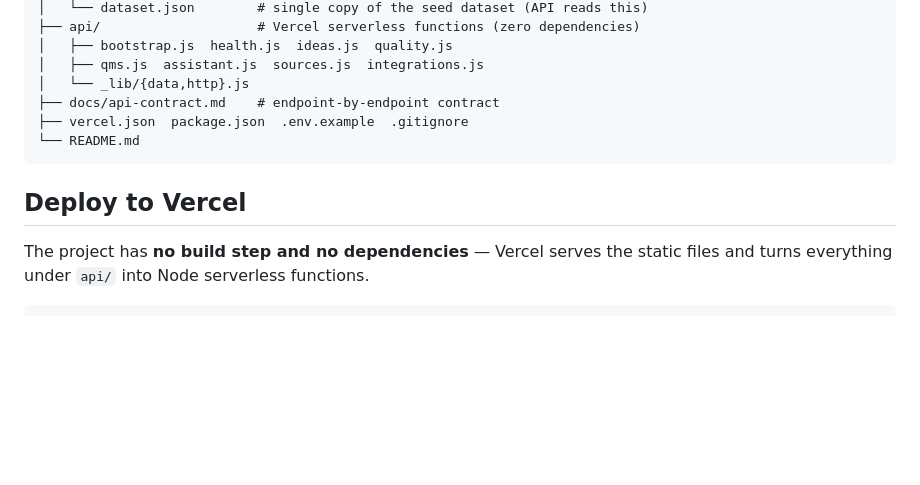
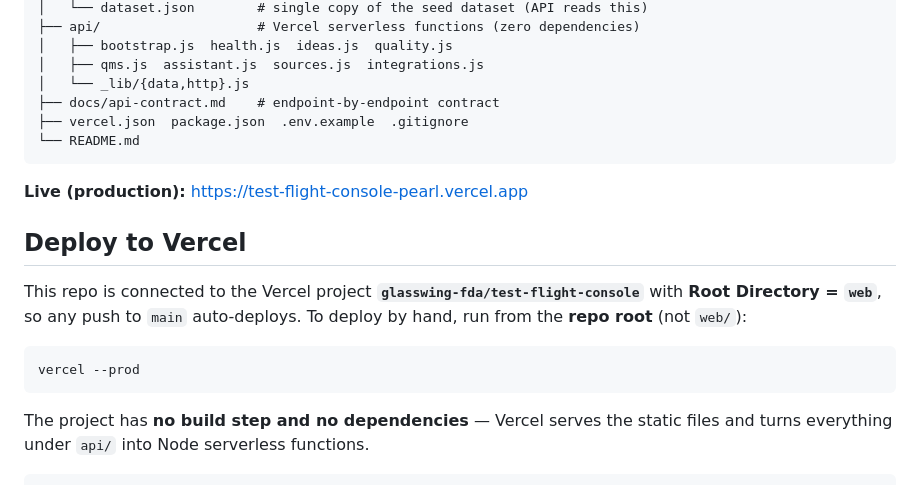
Before and after one commit to elena-jin/glasswing-fda, a Markdown page: web/README.md, the part around the change. GitHub-like rendering; blank space fills up the shorter version.

Commit message:
Document live console URL and git-connected Vercel deploy in web/README

````diff
--- a/web/README.md
+++ b/web/README.md
@@ -25,7 +25,17 @@ test-flight-app/
 └── README.md
 ```
 
+**Live (production):** https://test-flight-console-pearl.vercel.app
+
 ## Deploy to Vercel
+
+This repo is connected to the Vercel project **`glasswing-fda/test-flight-console`**
+with **Root Directory = `web`**, so any push to `main` auto-deploys. To deploy by
+hand, run from the **repo root** (not `web/`):
+
+```bash
+vercel --prod
+```
 
 The project has **no build step and no dependencies** — Vercel serves the static
 files and turns everything under `api/` into Node serverless functions.
````
